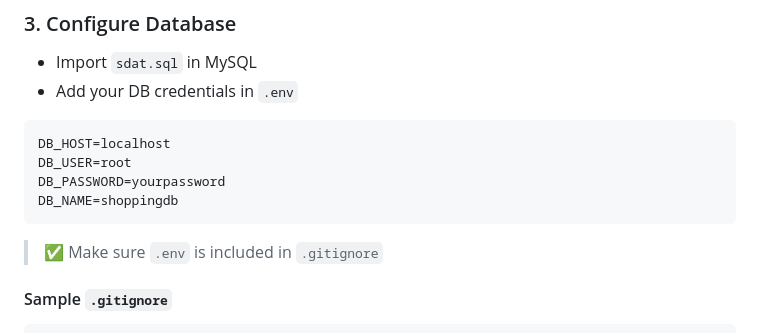
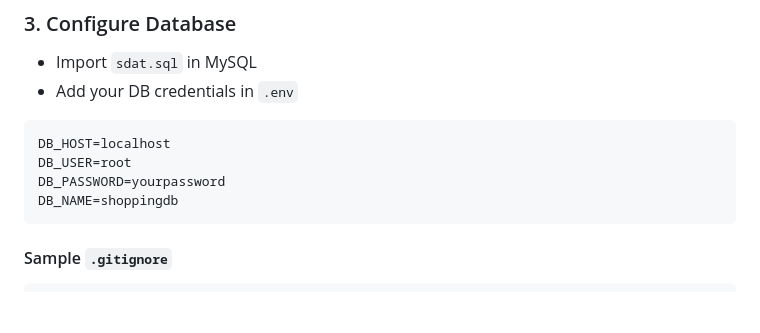
Before and after one commit to Subhankar-choudhury/Online_ShoppingApp_Management_System, a Markdown page: README.md, the part around the change. Rendered like a GitHub page; blank space fills up the shorter version.

````diff
--- a/README.md
+++ b/README.md
@@ -87,9 +87,6 @@ DB_USER=root
 DB_PASSWORD=yourpassword
 DB_NAME=shoppingdb
 ```
-
-> ✅ Make sure `.env` is included in `.gitignore`
-
 #### Sample `.gitignore`
 ```
 node_modules/
````
